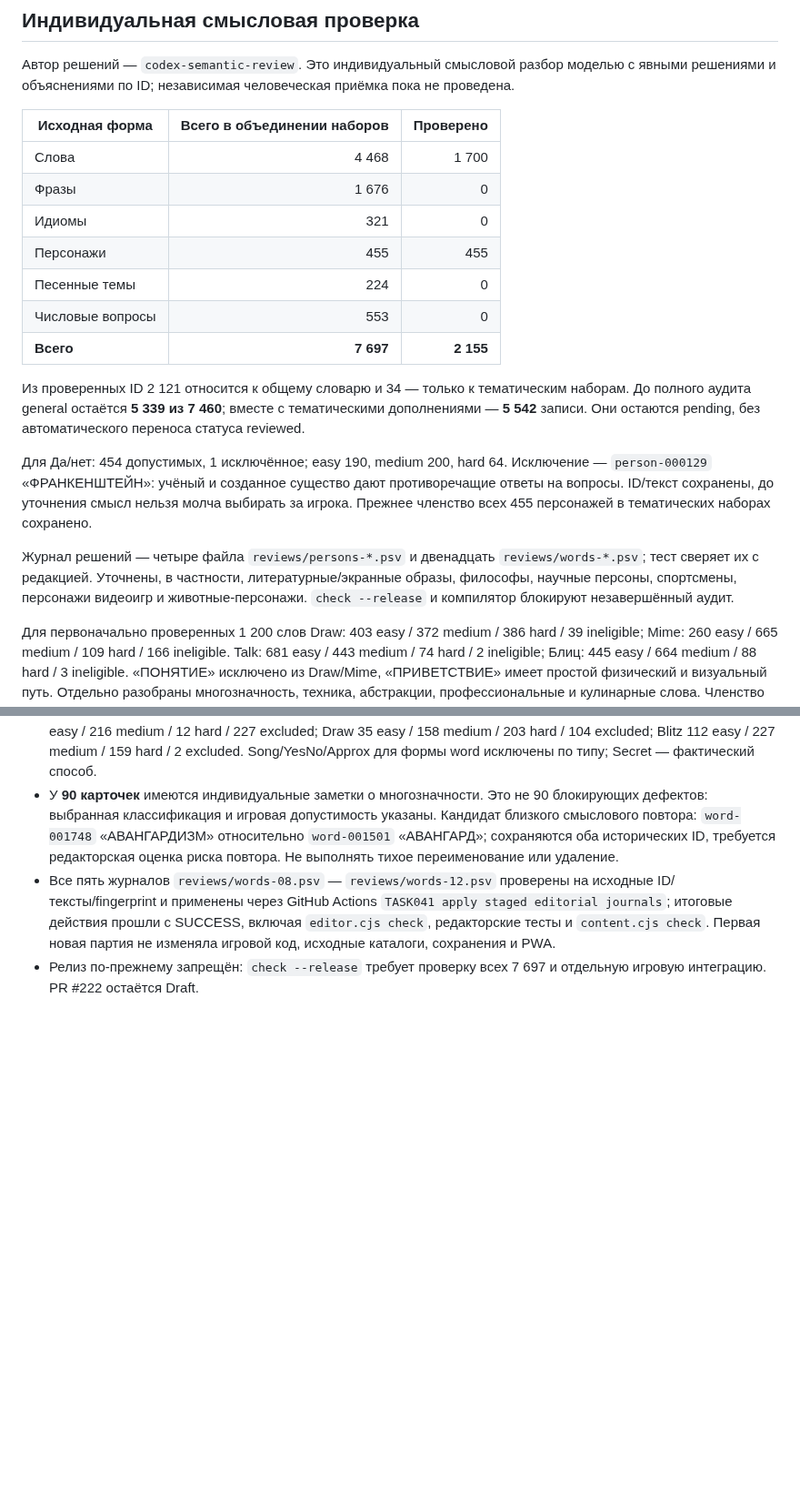
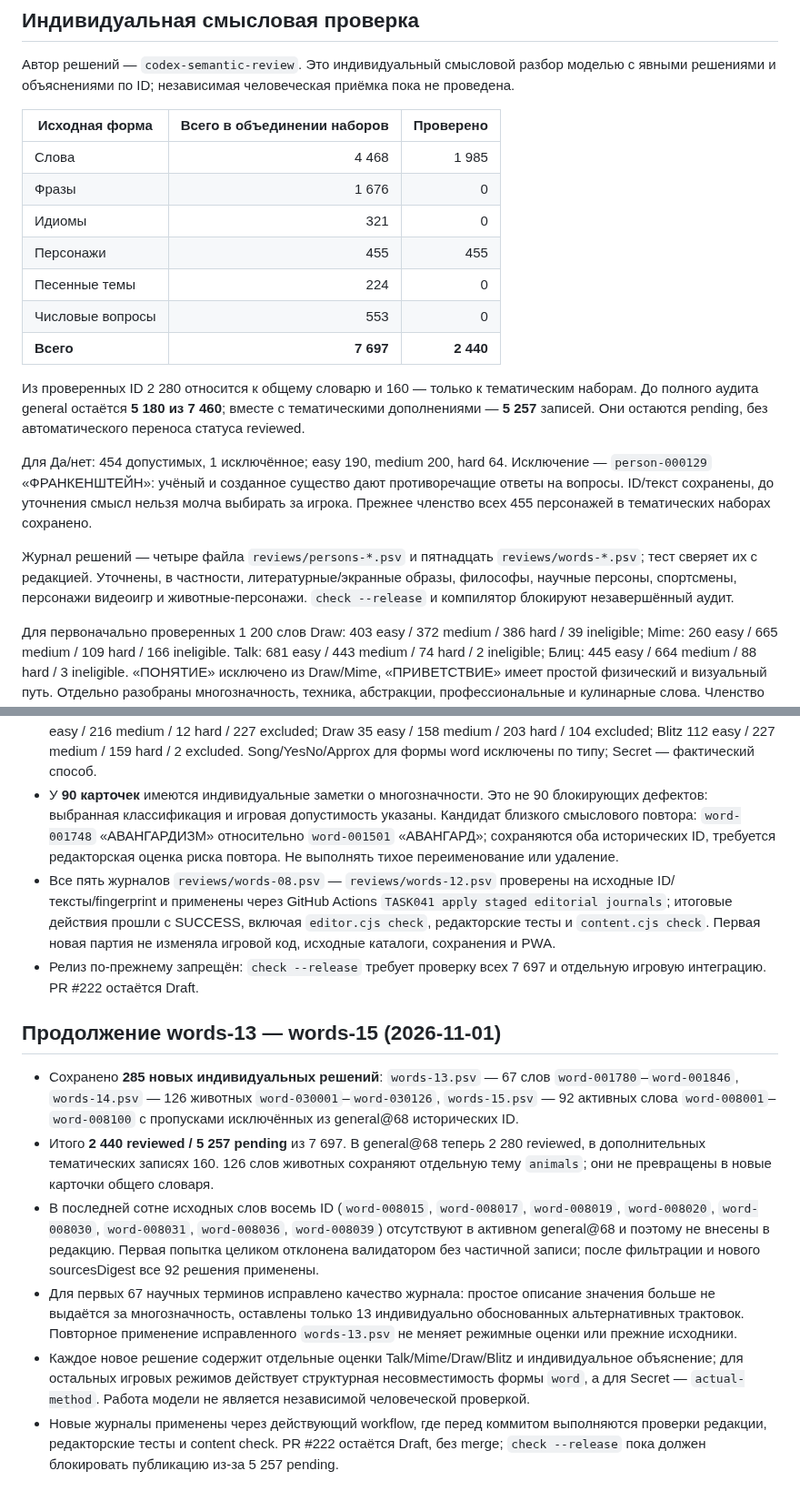
Before and after one commit to Demian-rus/quantum-portal, a Markdown page: editorial/quip/PROGRESS.md, 2 parts joined by grey strips. Shown at 91% size. Rendered like a GitHub page; blank space fills up the shorter version.

Commit message:
TASK041: record 285 new semantic reviews and corrected active-catalog counts

```diff
--- a/editorial/quip/PROGRESS.md
+++ b/editorial/quip/PROGRESS.md
@@ -8,19 +8,19 @@
 
 | Исходная форма | Всего в объединении наборов | Проверено |
 |---|---:|---:|
-| Слова | 4 468 | 1 700 |
+| Слова | 4 468 | 1 985 |
 | Фразы | 1 676 | 0 |
 | Идиомы | 321 | 0 |
 | Персонажи | 455 | 455 |
 | Песенные темы | 224 | 0 |
 | Числовые вопросы | 553 | 0 |
-| **Всего** | **7 697** | **2 155** |
+| **Всего** | **7 697** | **2 440** |
 
-Из проверенных ID 2 121 относится к общему словарю и 34 — только к тематическим наборам. До полного аудита general остаётся **5 339 из 7 460**; вместе с тематическими дополнениями — **5 542** записи. Они остаются pending, без автоматического переноса статуса reviewed.
+Из проверенных ID 2 280 относится к общему словарю и 160 — только к тематическим наборам. До полного аудита general остаётся **5 180 из 7 460**; вместе с тематическими дополнениями — **5 257** записей. Они остаются pending, без автоматического переноса статуса reviewed.
 
 Для Да/нет: 454 допустимых, 1 исключённое; easy 190, medium 200, hard 64. Исключение — `person-000129` «ФРАНКЕНШТЕЙН»: учёный и созданное существо дают противоречащие ответы на вопросы. ID/текст сохранены, до уточнения смысл нельзя молча выбирать за игрока. Прежнее членство всех 455 персонажей в тематических наборах сохранено.
 
-Журнал решений — четыре файла `reviews/persons-*.psv` и двенадцать `reviews/words-*.psv`; тест сверяет их с редакцией. Уточнены, в частности, литературные/экранные образы, философы, научные персоны, спортсмены, персонажи видеоигр и животные-персонажи. `check --release` и компилятор блокируют незавершённый аудит.
+Журнал решений — четыре файла `reviews/persons-*.psv` и пятнадцать `reviews/words-*.psv`; тест сверяет их с редакцией. Уточнены, в частности, литературные/экранные образы, философы, научные персоны, спортсмены, персонажи видеоигр и животные-персонажи. `check --release` и компилятор блокируют незавершённый аудит.
 
 Для первоначально проверенных 1 200 слов Draw: 403 easy / 372 medium / 386 hard / 39 ineligible; Mime: 260 easy / 665 medium / 109 hard / 166 ineligible. Talk: 681 easy / 443 medium / 74 hard / 2 ineligible; Блиц: 445 easy / 664 medium / 88 hard / 3 ineligible. «ПОНЯТИЕ» исключено из Draw/Mime, «ПРИВЕТСТВИЕ» имеет простой физический и визуальный путь. Отдельно разобраны многозначность, техника, абстракции, профессиональные и кулинарные слова. Членство новой редакции не изменяет исторические пакеты.
 
@@ -55,3 +55,12 @@
 * У **90 карточек** имеются индивидуальные заметки о многозначности. Это не 90 блокирующих дефектов: выбранная классификация и игровая допустимость указаны. Кандидат близкого смыслового повтора: `word-001748` «АВАНГАРДИЗМ» относительно `word-001501` «АВАНГАРД»; сохраняются оба исторических ID, требуется редакторская оценка риска повтора. Не выполнять тихое переименование или удаление.
 * Все пять журналов `reviews/words-08.psv` — `reviews/words-12.psv` проверены на исходные ID/тексты/fingerprint и применены через GitHub Actions `TASK041 apply staged editorial journals`; итоговые действия прошли с SUCCESS, включая `editor.cjs check`, редакторские тесты и `content.cjs check`. Первая новая партия не изменяла игровой код, исходные каталоги, сохранения и PWA.
 * Релиз по-прежнему запрещён: `check --release` требует проверку всех 7 697 и отдельную игровую интеграцию. PR #222 остаётся Draft.
+
+## Продолжение words-13 — words-15 (2026-11-01)
+
+* Сохранено **285 новых индивидуальных решений**: `words-13.psv` — 67 слов `word-001780`–`word-001846`, `words-14.psv` — 126 животных `word-030001`–`word-030126`, `words-15.psv` — 92 активных слова `word-008001`–`word-008100` с пропусками исключённых из general@68 исторических ID.
+* Итого **2 440 reviewed / 5 257 pending** из 7 697. В general@68 теперь 2 280 reviewed, в дополнительных тематических записях 160. 126 слов животных сохраняют отдельную тему `animals`; они не превращены в новые карточки общего словаря.
+* В последней сотне исходных слов восемь ID (`word-008015`, `word-008017`, `word-008019`, `word-008020`, `word-008030`, `word-008031`, `word-008036`, `word-008039`) отсутствуют в активном general@68 и поэтому не внесены в редакцию. Первая попытка целиком отклонена валидатором без частичной записи; после фильтрации и нового sourcesDigest все 92 решения применены.
+* Для первых 67 научных терминов исправлено качество журнала: простое описание значения больше не выдаётся за многозначность, оставлены только 13 индивидуально обоснованных альтернативных трактовок. Повторное применение исправленного `words-13.psv` не меняет режимные оценки или прежние исходники.
+* Каждое новое решение содержит отдельные оценки Talk/Mime/Draw/Blitz и индивидуальное объяснение; для остальных игровых режимов действует структурная несовместимость формы `word`, а для Secret — `actual-method`. Работа модели не является независимой человеческой проверкой.
+* Новые журналы применены через действующий workflow, где перед коммитом выполняются проверки редакции, редакторские тесты и content check. PR #222 остаётся Draft, без merge; `check --release` пока должен блокировать публикацию из-за 5 257 pending.
```
